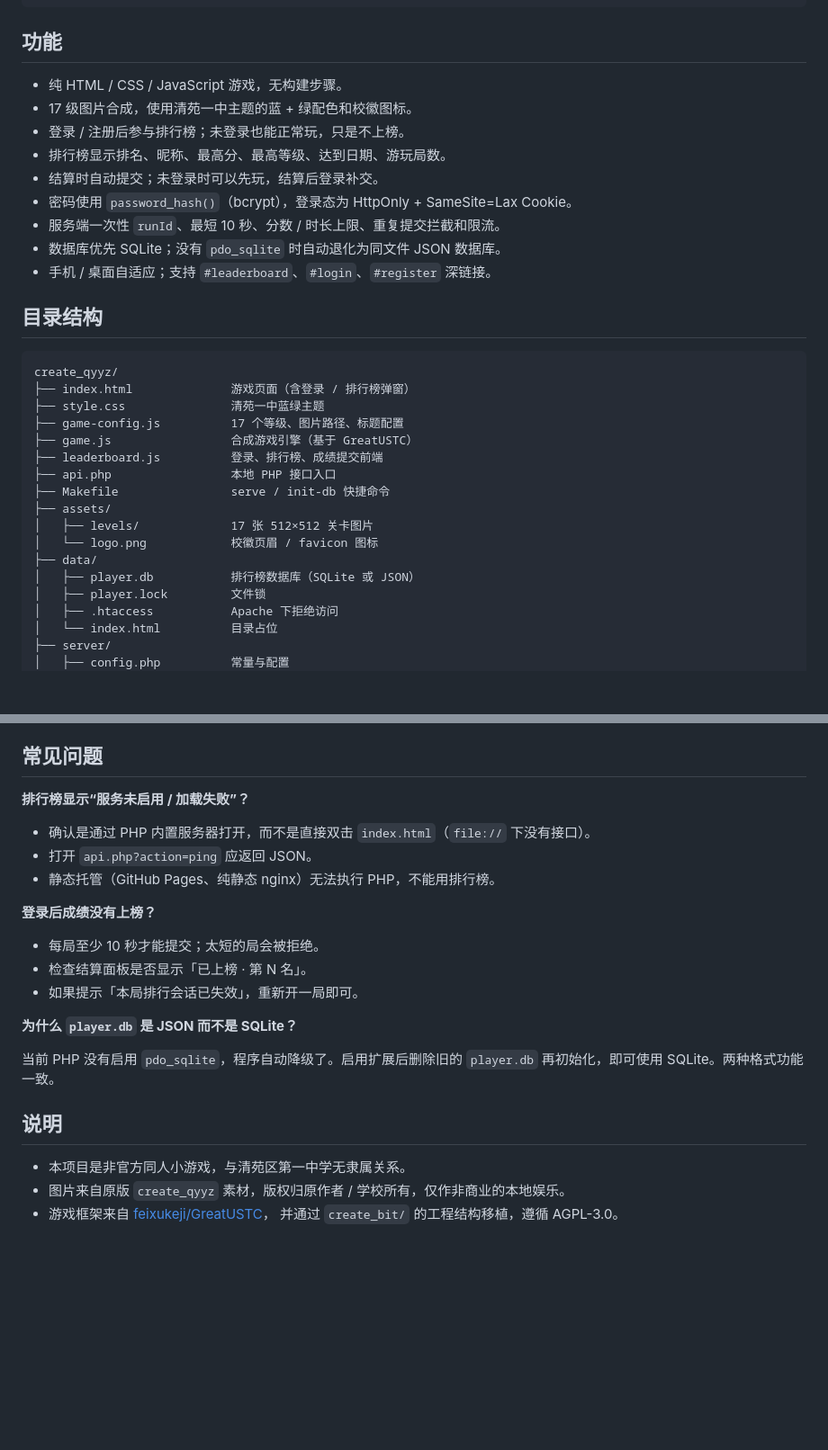
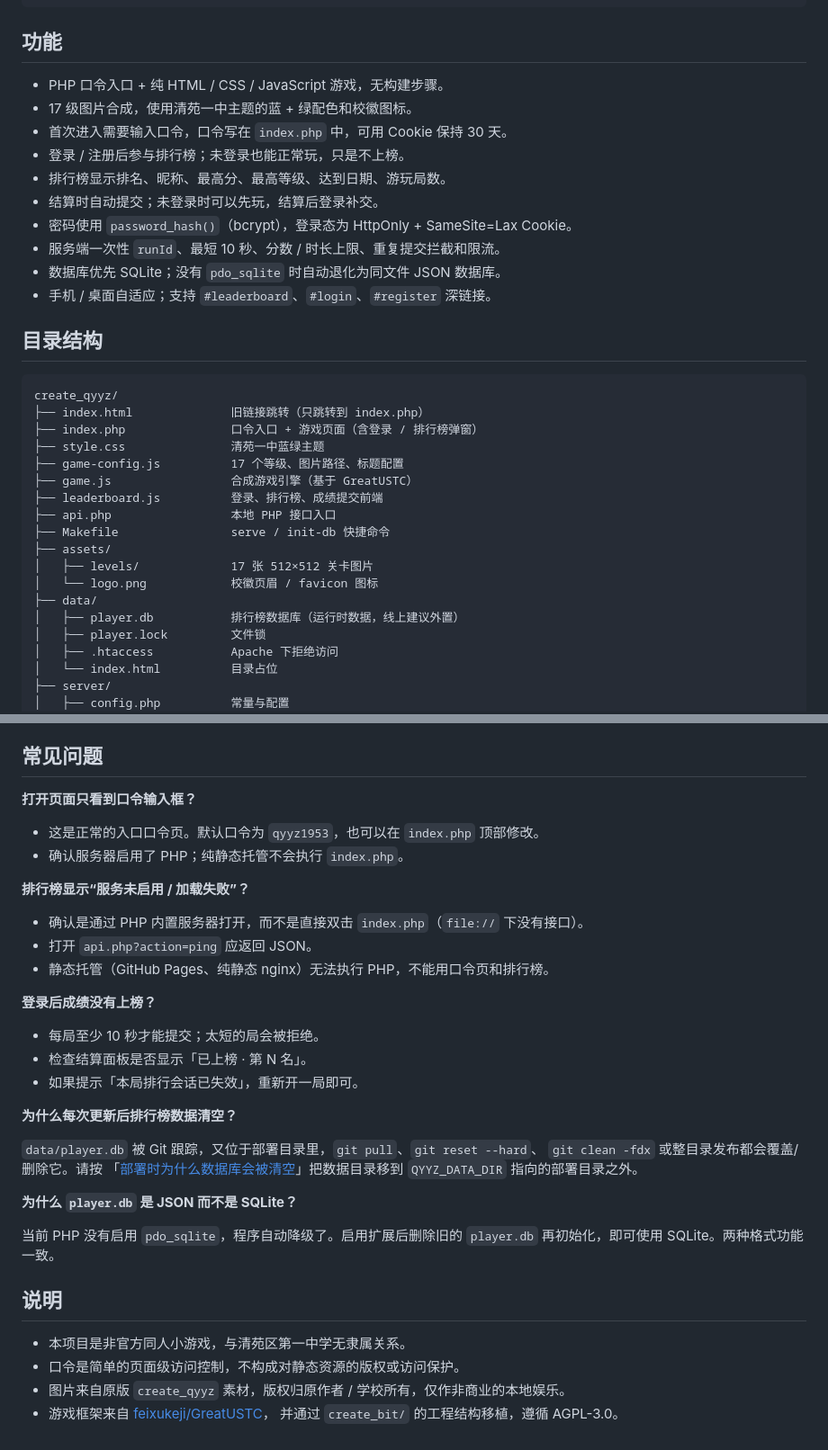
Before and after one commit to gsy626/WEB_ROOT, a Markdown page: create_qyyz/README.md, 2 parts joined by grey strips. Shown: that part at 90% size. Rendered like a GitHub page; blank space fills up the shorter version.

````diff
--- a/create_qyyz/README.md
+++ b/create_qyyz/README.md
@@ -90,8 +114,9 @@ php server/init-db.php
 
 ## 功能
 
-- 纯 HTML / CSS / JavaScript 游戏，无构建步骤。
+- PHP 口令入口 + 纯 HTML / CSS / JavaScript 游戏，无构建步骤。
 - 17 级图片合成，使用清苑一中主题的蓝 + 绿配色和校徽图标。
+- 首次进入需要输入口令，口令写在 `index.php` 中，可用 Cookie 保持 30 天。
 - 登录 / 注册后参与排行榜；未登录也能正常玩，只是不上榜。
 - 排行榜显示排名、昵称、最高分、最高等级、达到日期、游玩局数。
 - 结算时自动提交；未登录时可以先玩，结算后登录补交。
@@ -104,7 +129,8 @@ php server/init-db.php
 
 ```text
 create_qyyz/
-├── index.html              游戏页面（含登录 / 排行榜弹窗）
+├── index.html              旧链接跳转（只跳转到 index.php）
+├── index.php               口令入口 + 游戏页面（含登录 / 排行榜弹窗）
 ├── style.css               清苑一中蓝绿主题
 ├── game-config.js          17 个等级、图片路径、标题配置
 ├── game.js                 合成游戏引擎（基于 GreatUSTC）
@@ -115,7 +141,7 @@ create_qyyz/
 │   ├── levels/             17 张 512×512 关卡图片
 │   └── logo.png            校徽页眉 / favicon 图标
 ├── data/
-│   ├── player.db           排行榜数据库（SQLite 或 JSON）
+│   ├── player.db           排行榜数据库（运行时数据，线上建议外置）
 │   ├── player.lock         文件锁
 │   ├── .htaccess           Apache 下拒绝访问
 │   └── index.html          目录占位
@@ -242,17 +332,29 @@ levels: [
 
 ## 常见问题
 
+**打开页面只看到口令输入框？**
+
+- 这是正常的入口口令页。默认口令为 `qyyz1953`，也可以在 `index.php` 顶部修改。
+- 确认服务器启用了 PHP；纯静态托管不会执行 `index.php`。
+
 **排行榜显示“服务未启用 / 加载失败”？**
 
-- 确认是通过 PHP 内置服务器打开，而不是直接双击 `index.html`（`file://` 下没有接口）。
+- 确认是通过 PHP 内置服务器打开，而不是直接双击 `index.php`（`file://` 下没有接口）。
 - 打开 `api.php?action=ping` 应返回 JSON。
-- 静态托管（GitHub Pages、纯静态 nginx）无法执行 PHP，不能用排行榜。
+- 静态托管（GitHub Pages、纯静态 nginx）无法执行 PHP，不能用口令页和排行榜。
 
 **登录后成绩没有上榜？**
 
 - 每局至少 10 秒才能提交；太短的局会被拒绝。
 - 检查结算面板是否显示「已上榜 · 第 N 名」。
 - 如果提示「本局排行会话已失效」，重新开一局即可。
+
+**为什么每次更新后排行榜数据清空？**
+
+`data/player.db` 被 Git 跟踪，又位于部署目录里，`git pull`、`git reset --hard`、
+`git clean -fdx` 或整目录发布都会覆盖/删除它。请按
+「[部署时为什么数据库会被清空](#部署时为什么数据库会被清空重要)」把数据目录移到
+`QYYZ_DATA_DIR` 指向的部署目录之外。
 
 **为什么 `player.db` 是 JSON 而不是 SQLite？**
 
@@ -262,6 +364,7 @@ levels: [
 ## 说明
 
 - 本项目是非官方同人小游戏，与清苑区第一中学无隶属关系。
+- 口令是简单的页面级访问控制，不构成对静态资源的版权或访问保护。
 - 图片来自原版 `create_qyyz` 素材，版权归原作者 / 学校所有，仅作非商业的本地娱乐。
 - 游戏框架来自 [feixukeji/GreatUSTC](https://github.com/feixukeji/GreatUSTC)，
   并通过 `create_bit/` 的工程结构移植，遵循 AGPL-3.0。
````
Also changed, not shown: other parts of create_qyyz/README.md (+89 -1 lines), create_qyyz/docs/preview-gate.png (added), 15 other files.
